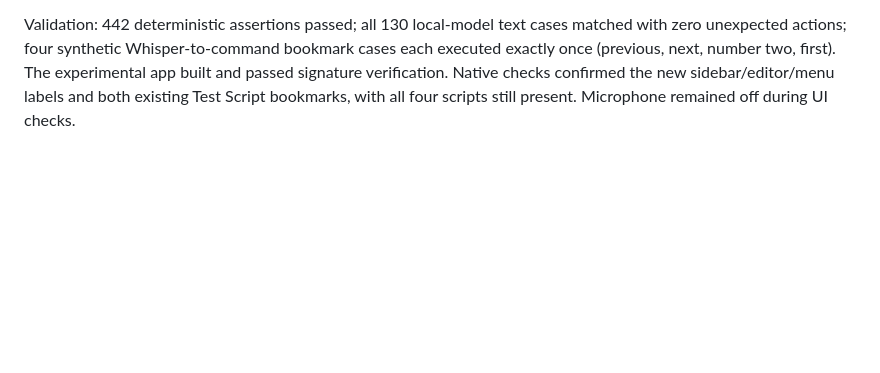
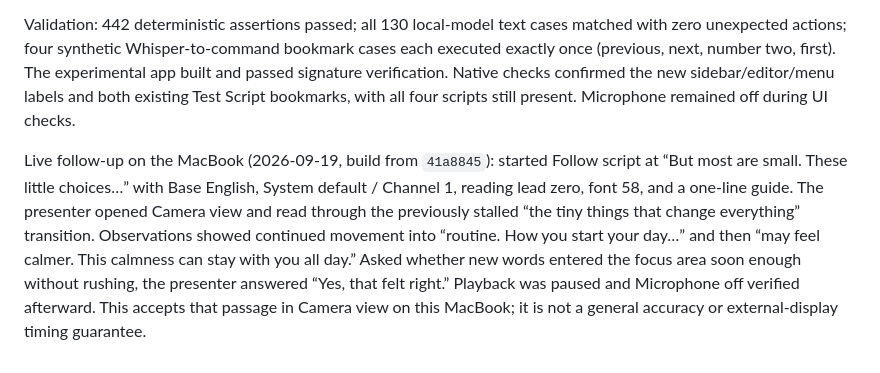
Before and after one commit to codebooker/StudioPrompter, a Markdown page: docs/TESTING.md, the part around the change. Drawn GitHub-style; blank space fills up the shorter version.

Commit message:
Record successful live paragraph transition check

```diff
--- a/docs/TESTING.md
+++ b/docs/TESTING.md
@@ -148,3 +148,5 @@ The last recognized word of each rendered line now targets the beginning of the
 Renamed visible cue-point labels to bookmarks throughout the sidebar, editor, transport tooltips, menu commands, help, undo descriptions, and voice feedback/examples. Saved marker identifiers, offsets, JSON fields, and Markdown comment format are unchanged. Existing cue-point commands remain aliases. The fast parser accepts bookmark navigation, request normalization handles “book mark,” and the local model prompt names bookmarks explicitly.
 
 Validation: 442 deterministic assertions passed; all 130 local-model text cases matched with zero unexpected actions; four synthetic Whisper-to-command bookmark cases each executed exactly once (previous, next, number two, first). The experimental app built and passed signature verification. Native checks confirmed the new sidebar/editor/menu labels and both existing Test Script bookmarks, with all four scripts still present. Microphone remained off during UI checks.
+
+Live follow-up on the MacBook (2026-09-19, build from `41a8845`): started Follow script at “But most are small. These little choices…” with Base English, System default / Channel 1, reading lead zero, font 58, and a one-line guide. The presenter opened Camera view and read through the previously stalled “the tiny things that change everything” transition. Observations showed continued movement into “routine. How you start your day…” and then “may feel calmer. This calmness can stay with you all day.” Asked whether new words entered the focus area soon enough without rushing, the presenter answered “Yes, that felt right.” Playback was paused and Microphone off verified afterward. This accepts that passage in Camera view on this MacBook; it is not a general accuracy or external-display timing guarantee.
```
